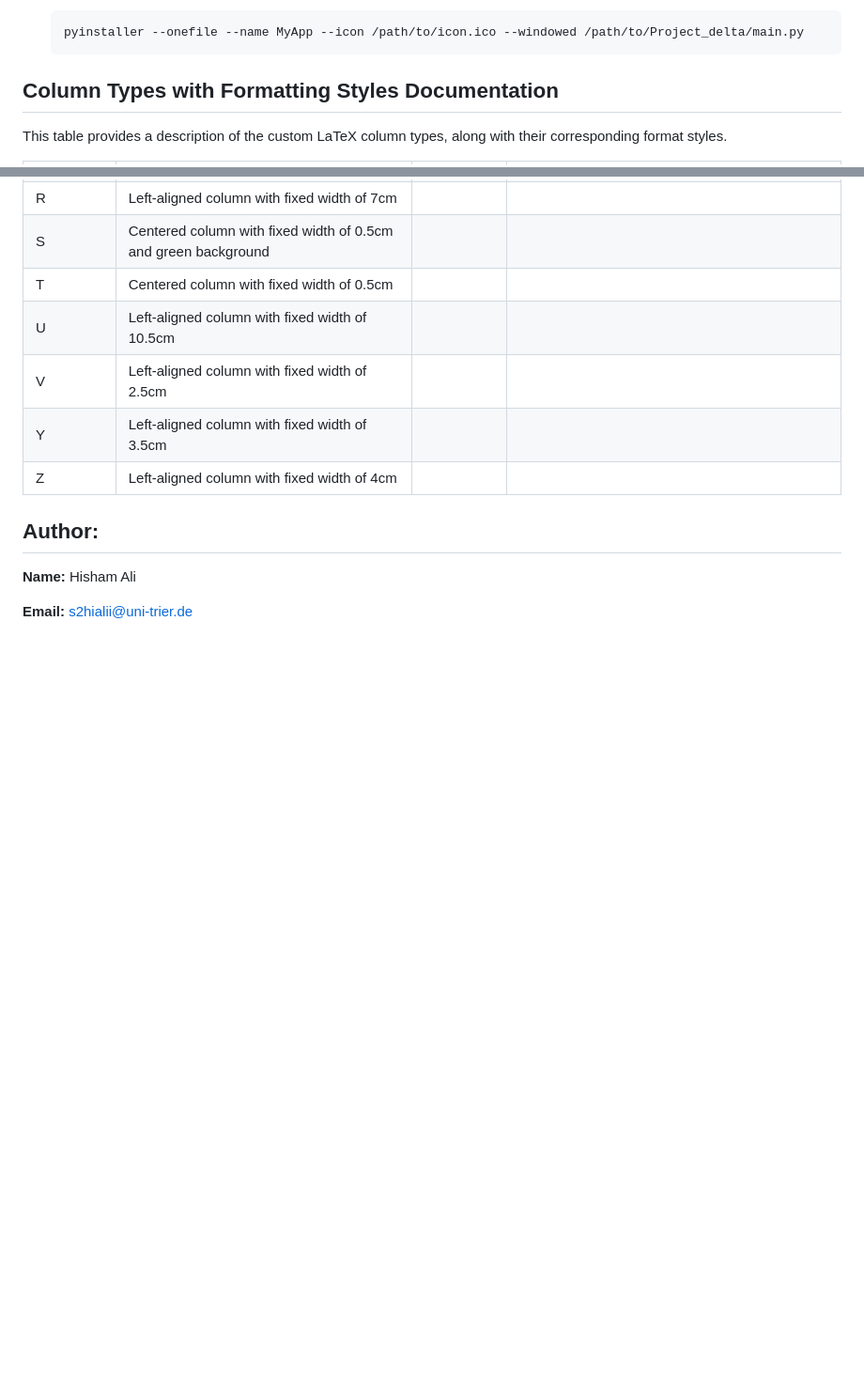
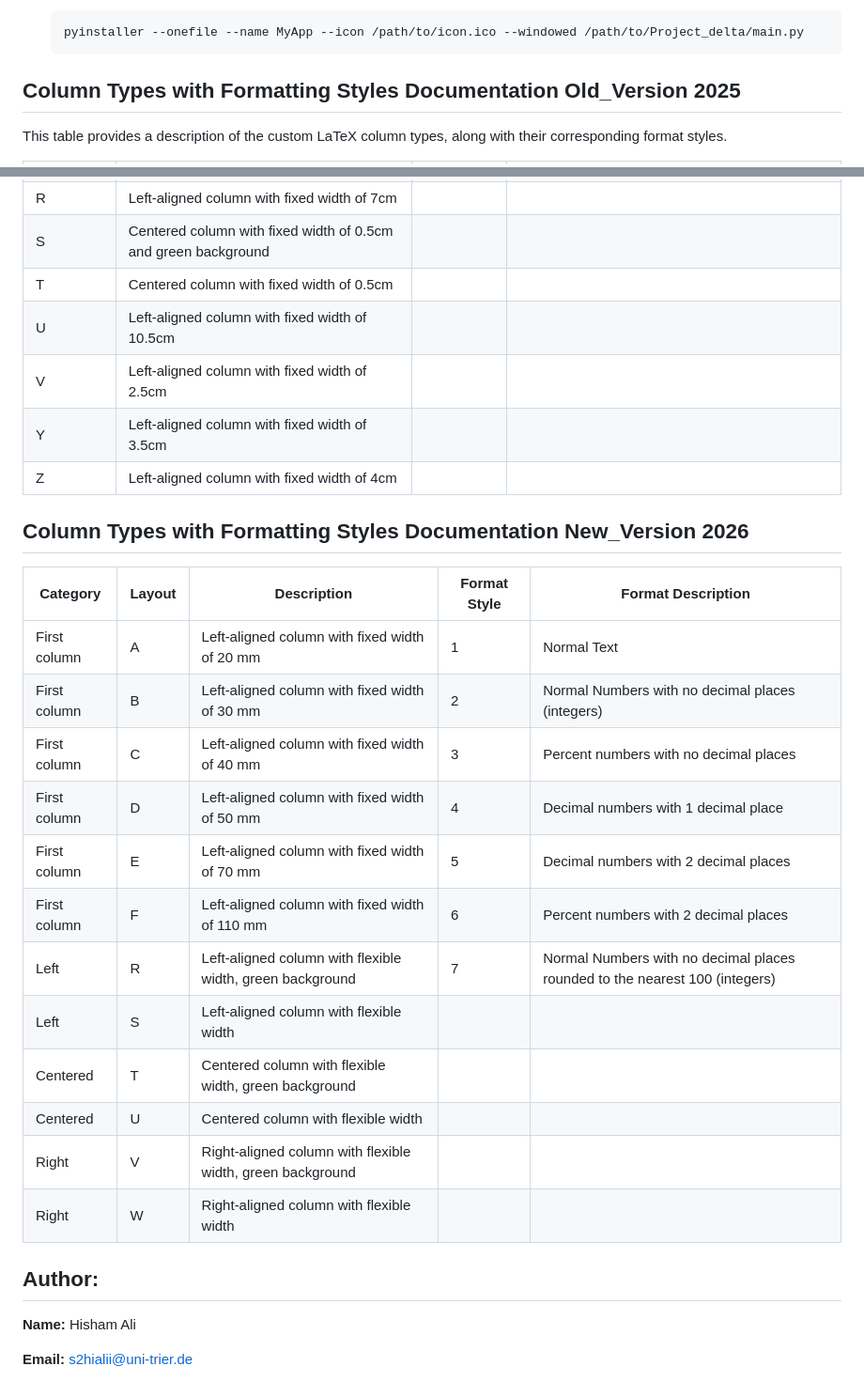
Before and after one commit to hishammadcor/Latex_project, a Markdown page: README.md, 2 parts joined by grey strips. Shown at 94% size. Rendered like a GitHub page; blank space fills up the shorter version.

Commit message:
add new column types for 2026 report

````diff
--- a/README.md
+++ b/README.md
@@ -19,7 +19,7 @@ This project is developed under the supervision of the Quality and Management de
   pyinstaller --onefile --name MyApp --icon /path/to/icon.ico --windowed /path/to/Project_delta/main.py
   ```
 
-## Column Types with Formatting Styles Documentation
+## Column Types with Formatting Styles Documentation Old_Version 2025
 
 This table provides a description of the custom LaTeX column types, along with their corresponding format styles.
 
@@ -45,6 +45,24 @@ This table provides a description of the custom LaTeX column types, along with t
 | Y            | Left-aligned column with fixed width of 3.5cm                     |              |                                                                             |
 | Z            | Left-aligned column with fixed width of 4cm                       |              |                                                                             |
 
+## Column Types with Formatting Styles Documentation New_Version 2026
+
+| Category      | Layout | Description                                               | Format Style | Format Description                                                          |
+|---------------|--------|-----------------------------------------------------------|--------------|-----------------------------------------------------------------------------|
+| First column  | A      | Left-aligned column with fixed width of 20 mm             | 1            | Normal Text                                                                 |
+| First column  | B      | Left-aligned column with fixed width of 30 mm             | 2            | Normal Numbers with no decimal places (integers)                            |
+| First column  | C      | Left-aligned column with fixed width of 40 mm             | 3            | Percent numbers with no decimal places                                      |
+| First column  | D      | Left-aligned column with fixed width of 50 mm             | 4            | Decimal numbers with 1 decimal place                                        |
+| First column  | E      | Left-aligned column with fixed width of 70 mm             | 5            | Decimal numbers with 2 decimal places                                       |
+| First column  | F      | Left-aligned column with fixed width of 110 mm            | 6            | Percent numbers with 2 decimal places                                       |
+| Left          | R      | Left-aligned column with flexible width, green background | 7            | Normal Numbers with no decimal places rounded to the nearest 100 (integers) |
+| Left          | S      | Left-aligned column with flexible width                   |              |                                                                             |
+| Centered      | T      | Centered column with flexible width, green background     |              |                                                                             |
+| Centered      | U      | Centered column with flexible width                       |              |                                                                             |
+| Right         | V      | Right-aligned column with flexible width, green background|              |                                                                             |
+| Right         | W      | Right-aligned column with flexible width                  |              |                                                                             |
+
+
 ## Author:
 
 **Name:** Hisham Ali
````
